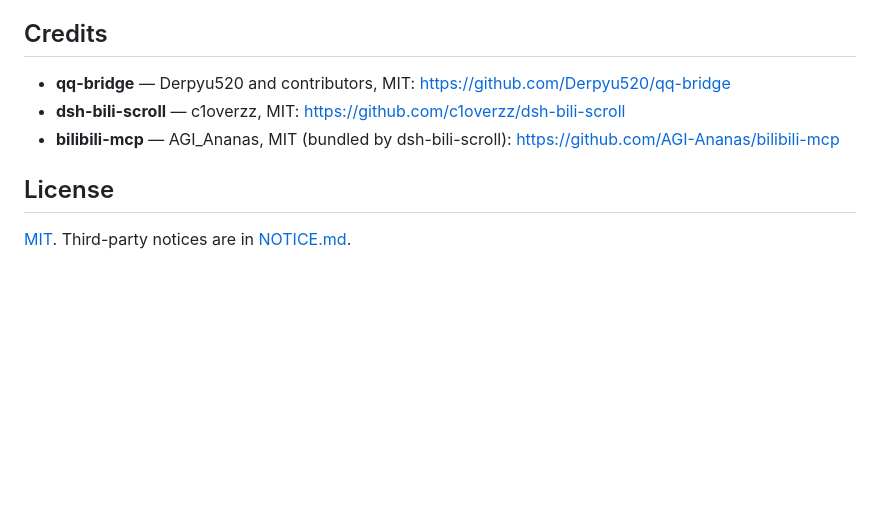
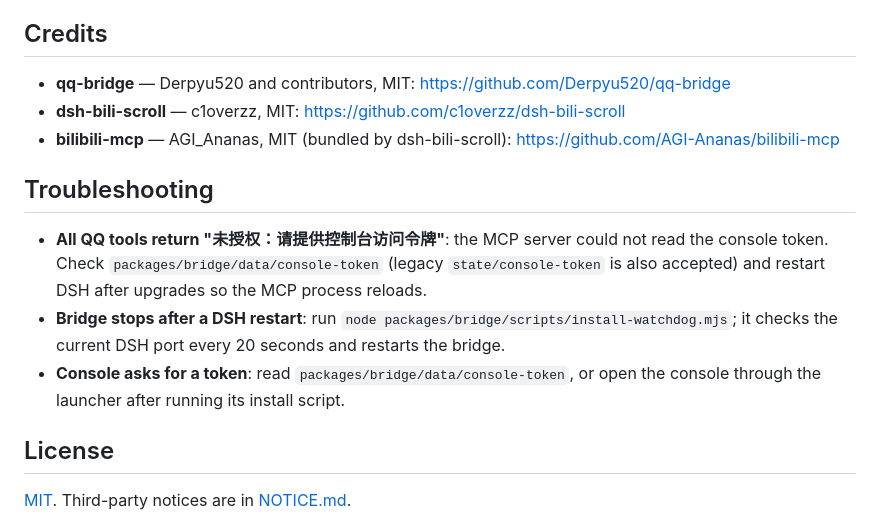
Before and after one commit to dogeheng/dsh-omni, a Markdown page: README.en.md, the part around the change. GitHub-like rendering; blank space fills up the shorter version.

Commit message:
docs: add English troubleshooting section

```diff
--- a/README.en.md
+++ b/README.en.md
@@ -116,6 +116,12 @@ The script copies `config.json`, `state/` → `data/`, `roles/`, and `audio/` fr
 - **dsh-bili-scroll** — c1overzz, MIT: <https://github.com/c1overzz/dsh-bili-scroll>
 - **bilibili-mcp** — AGI_Ananas, MIT (bundled by dsh-bili-scroll): <https://github.com/AGI-Ananas/bilibili-mcp>
 
+## Troubleshooting
+
+- **All QQ tools return "未授权：请提供控制台访问令牌"**: the MCP server could not read the console token. Check `packages/bridge/data/console-token` (legacy `state/console-token` is also accepted) and restart DSH after upgrades so the MCP process reloads.
+- **Bridge stops after a DSH restart**: run `node packages/bridge/scripts/install-watchdog.mjs`; it checks the current DSH port every 20 seconds and restarts the bridge.
+- **Console asks for a token**: read `packages/bridge/data/console-token`, or open the console through the launcher after running its install script.
+
 ## License
 
 [MIT](LICENSE). Third-party notices are in [NOTICE.md](NOTICE.md).
```
